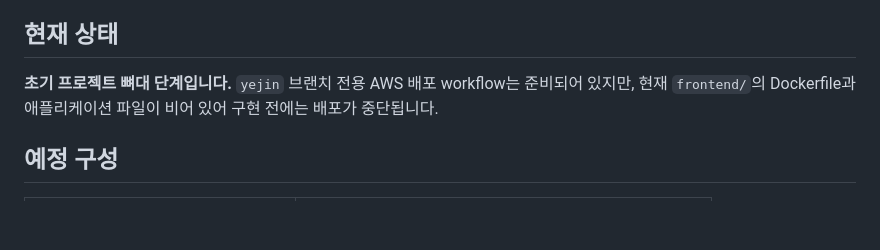
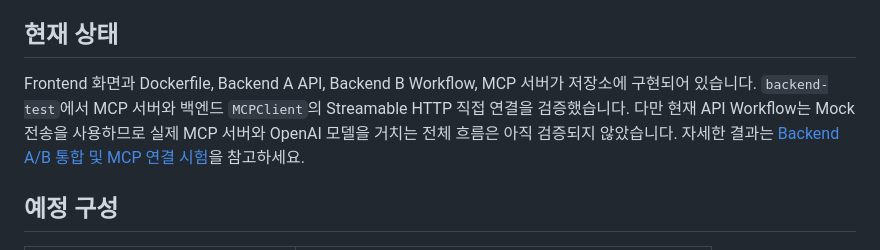
Before and after one commit to encore-ai-campus/aio-01-p3-team2, a Markdown page: README.md, the part around the change. GitHub-like rendering; blank space fills up the shorter version.

Commit message:
docs: record MCP merge and backend transport verification

```diff
--- a/README.md
+++ b/README.md
@@ -10,7 +10,7 @@ Event Planner가 이벤트 초안을 만들고, Balance & Rule Agent와 Critic
 
 ## 현재 상태
 
-**초기 프로젝트 뼈대 단계입니다.** `yejin` 브랜치 전용 AWS 배포 workflow는 준비되어 있지만, 현재 `frontend/`의 Dockerfile과 애플리케이션 파일이 비어 있어 구현 전에는 배포가 중단됩니다.
+Frontend 화면과 Dockerfile, Backend A API, Backend B Workflow, MCP 서버가 저장소에 구현되어 있습니다. `backend-test`에서 MCP 서버와 백엔드 `MCPClient`의 Streamable HTTP 직접 연결을 검증했습니다. 다만 현재 API Workflow는 Mock 전송을 사용하므로 실제 MCP 서버와 OpenAI 모델을 거치는 전체 흐름은 아직 검증되지 않았습니다. 자세한 결과는 [Backend A/B 통합 및 MCP 연결 시험](docs/team/backend-1/backend_ab_integration_test.md)을 참고하세요.
 
 ## 예정 구성
 
```
Also changed, not shown: 1 other file.
